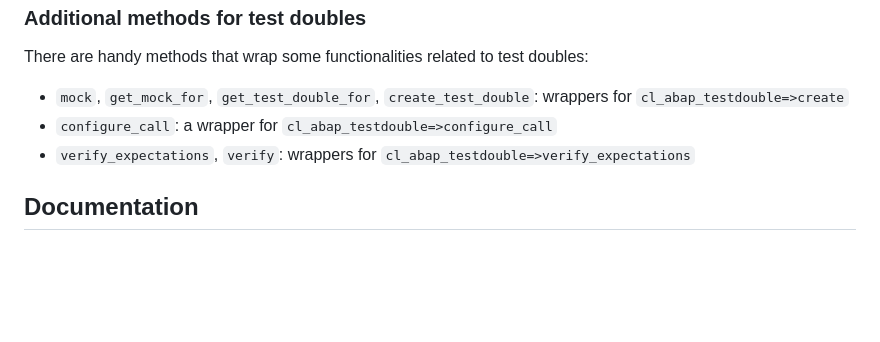
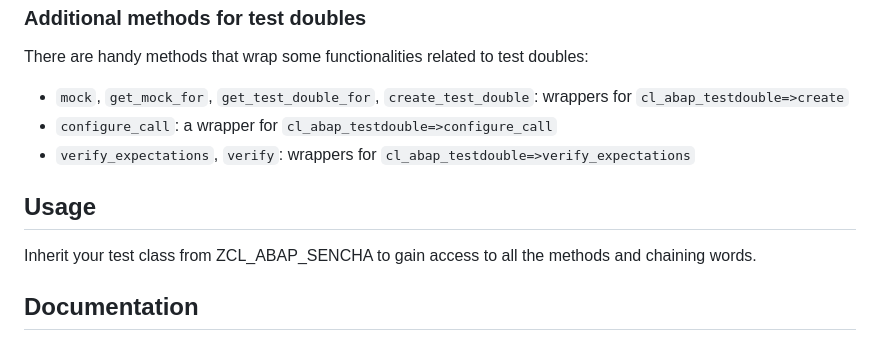
Before and after one commit to wozjac/abap-sencha, a Markdown page: README.md, the part around the change. GitHub-like rendering; blank space fills up the shorter version.

Commit message:
docs: add Usage section

```diff
--- a/README.md
+++ b/README.md
@@ -230,6 +230,11 @@ There are handy methods that wrap some functionalities related to test doubles:
 - `configure_call`: a wrapper for `cl_abap_testdouble=>configure_call`
 - `verify_expectations`, `verify`: wrappers for `cl_abap_testdouble=>verify_expectations`
 
+## Usage
+
+Inherit your test class from ZCL_ABAP_SENCHA to gain access to
+all the methods and chaining words.
+
 ## Documentation
 
 The class has documentation available via ABAP Docs.
```
